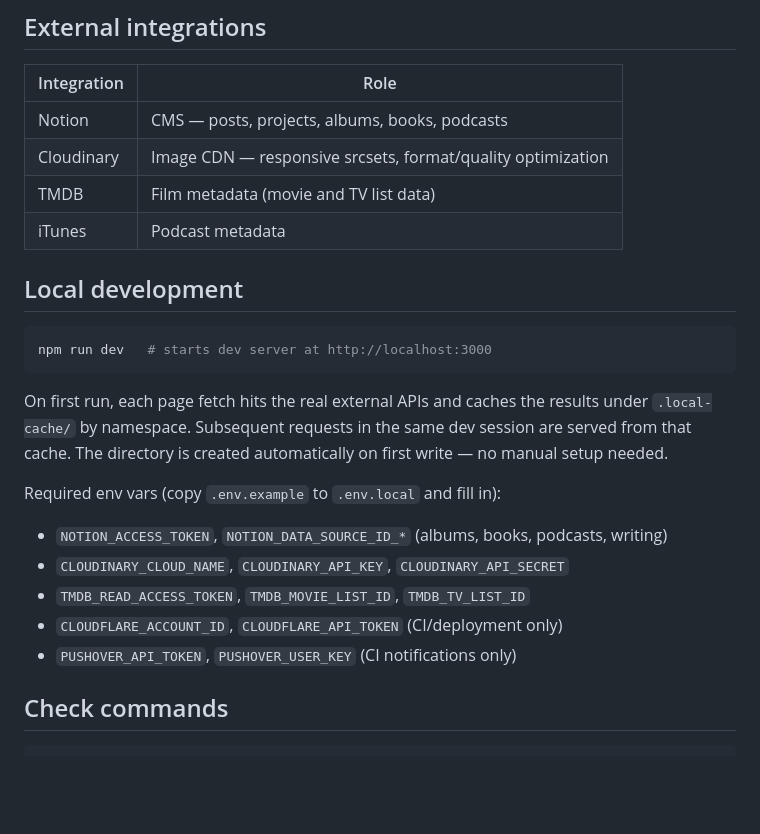
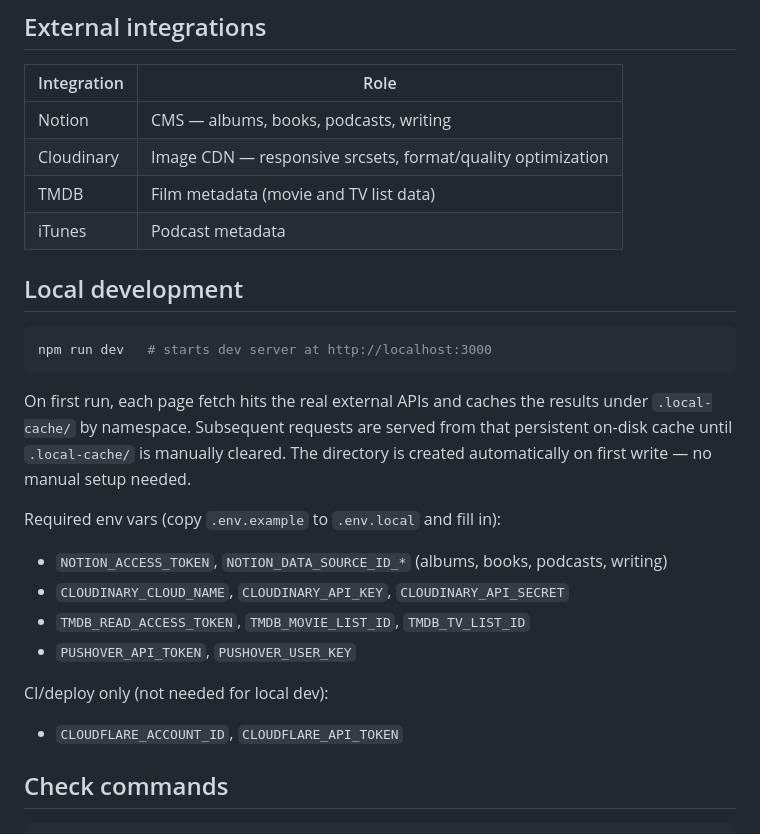
Before and after one commit to ooloth/michaeluloth.com, a Markdown page: .claude/CLAUDE.md, the part around the change. Rendered like a GitHub page; blank space fills up the shorter version.

Commit message:
fix(claude): address Copilot review comments in CLAUDE.md

````diff
--- a/.claude/CLAUDE.md
+++ b/.claude/CLAUDE.md
@@ -8,7 +8,7 @@ A personal blog and portfolio site built with Next.js, deployed to Cloudflare Pa
 
 | Integration | Role                                                        |
 | ----------- | ----------------------------------------------------------- |
-| Notion      | CMS — posts, projects, albums, books, podcasts              |
+| Notion      | CMS — albums, books, podcasts, writing                      |
 | Cloudinary  | Image CDN — responsive srcsets, format/quality optimization |
 | TMDB        | Film metadata (movie and TV list data)                      |
 | iTunes      | Podcast metadata                                            |
@@ -19,15 +19,18 @@ A personal blog and portfolio site built with Next.js, deployed to Cloudflare Pa
 npm run dev   # starts dev server at http://localhost:3000
 ```
 
-On first run, each page fetch hits the real external APIs and caches the results under `.local-cache/` by namespace. Subsequent requests in the same dev session are served from that cache. The directory is created automatically on first write — no manual setup needed.
+On first run, each page fetch hits the real external APIs and caches the results under `.local-cache/` by namespace. Subsequent requests are served from that persistent on-disk cache until `.local-cache/` is manually cleared. The directory is created automatically on first write — no manual setup needed.
 
 Required env vars (copy `.env.example` to `.env.local` and fill in):
 
 - `NOTION_ACCESS_TOKEN`, `NOTION_DATA_SOURCE_ID_*` (albums, books, podcasts, writing)
 - `CLOUDINARY_CLOUD_NAME`, `CLOUDINARY_API_KEY`, `CLOUDINARY_API_SECRET`
 - `TMDB_READ_ACCESS_TOKEN`, `TMDB_MOVIE_LIST_ID`, `TMDB_TV_LIST_ID`
-- `CLOUDFLARE_ACCOUNT_ID`, `CLOUDFLARE_API_TOKEN` (CI/deployment only)
-- `PUSHOVER_API_TOKEN`, `PUSHOVER_USER_KEY` (CI notifications only)
+- `PUSHOVER_API_TOKEN`, `PUSHOVER_USER_KEY`
+
+CI/deploy only (not needed for local dev):
+
+- `CLOUDFLARE_ACCOUNT_ID`, `CLOUDFLARE_API_TOKEN`
 
 ## Check commands
 
````
